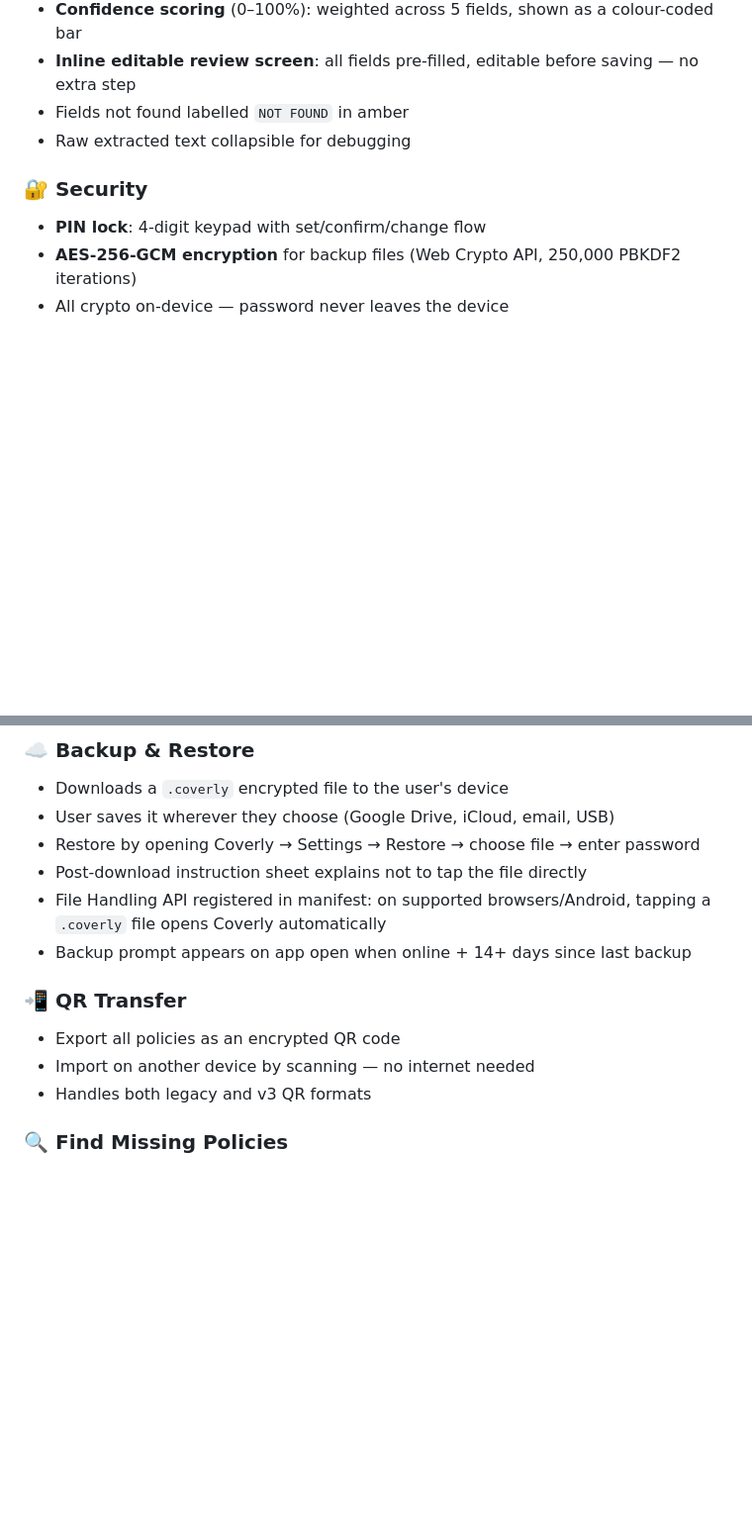
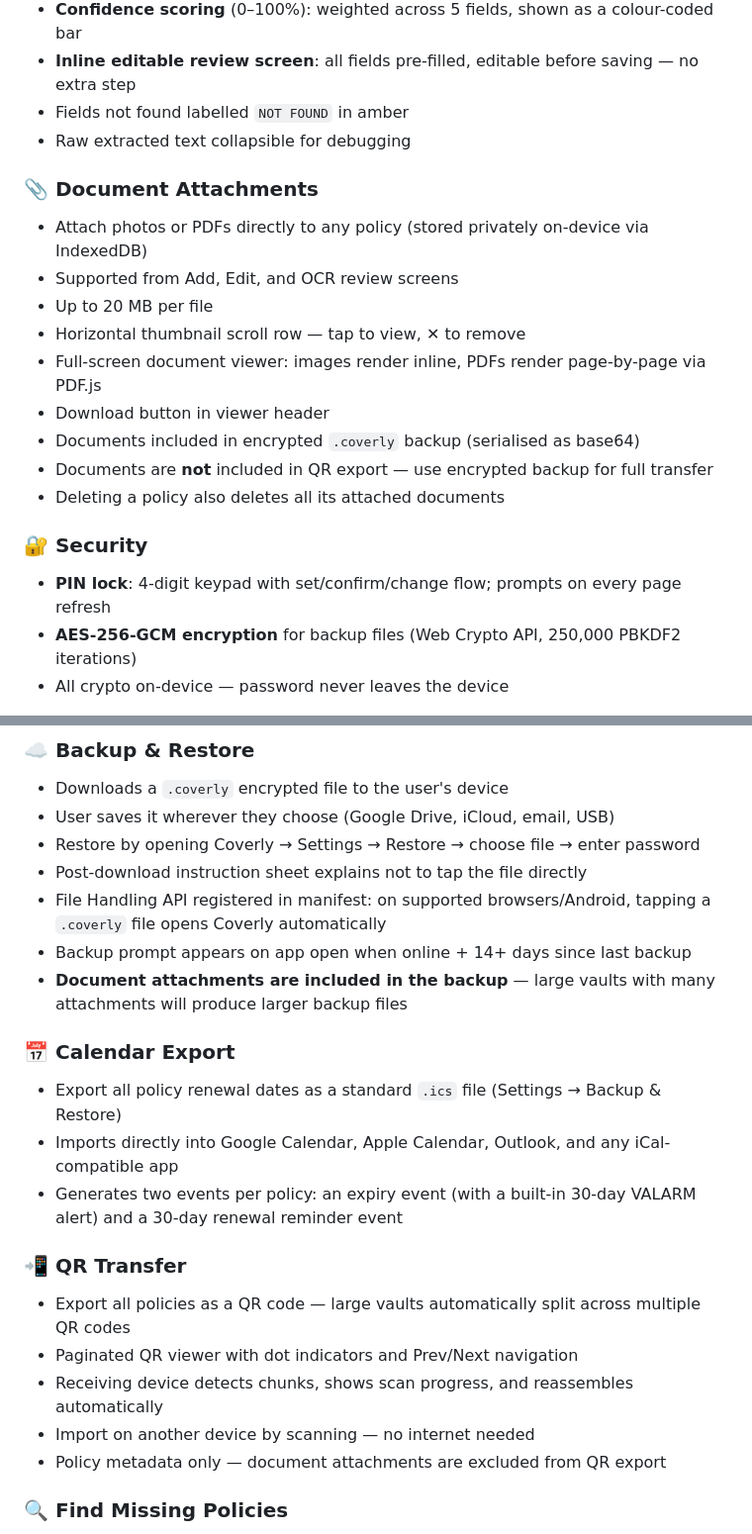
Before and after one commit to Robioty/Coverly, a Markdown page: README.md, 2 parts joined by grey strips. Shown at 99% size. Drawn GitHub-style; blank space fills up the shorter version.

```diff
--- a/README.md
+++ b/README.md
@@ -66,8 +72,19 @@ Single **Add** nav button opens a sheet with four options:
 - Fields not found labelled `NOT FOUND` in amber
 - Raw extracted text collapsible for debugging
 
+### 📎 Document Attachments
+- Attach photos or PDFs directly to any policy (stored privately on-device via IndexedDB)
+- Supported from Add, Edit, and OCR review screens
+- Up to 20 MB per file
+- Horizontal thumbnail scroll row — tap to view, ✕ to remove
+- Full-screen document viewer: images render inline, PDFs render page-by-page via PDF.js
+- Download button in viewer header
+- Documents included in encrypted `.coverly` backup (serialised as base64)
+- Documents are **not** included in QR export — use encrypted backup for full transfer
+- Deleting a policy also deletes all its attached documents
+
 ### 🔐 Security
-- **PIN lock**: 4-digit keypad with set/confirm/change flow
+- **PIN lock**: 4-digit keypad with set/confirm/change flow; prompts on every page refresh
 - **AES-256-GCM encryption** for backup files (Web Crypto API, 250,000 PBKDF2 iterations)
 - All crypto on-device — password never leaves the device
 
@@ -78,11 +95,19 @@ Single **Add** nav button opens a sheet with four options:
 - Post-download instruction sheet explains not to tap the file directly
 - File Handling API registered in manifest: on supported browsers/Android, tapping a `.coverly` file opens Coverly automatically
 - Backup prompt appears on app open when online + 14+ days since last backup
+- **Document attachments are included in the backup** — large vaults with many attachments will produce larger backup files
+
+### 📅 Calendar Export
+- Export all policy renewal dates as a standard `.ics` file (Settings → Backup & Restore)
+- Imports directly into Google Calendar, Apple Calendar, Outlook, and any iCal-compatible app
+- Generates two events per policy: an expiry event (with a built-in 30-day VALARM alert) and a 30-day renewal reminder event
 
 ### 📲 QR Transfer
-- Export all policies as an encrypted QR code
+- Export all policies as a QR code — large vaults automatically split across multiple QR codes
+- Paginated QR viewer with dot indicators and Prev/Next navigation
+- Receiving device detects chunks, shows scan progress, and reassembles automatically
 - Import on another device by scanning — no internet needed
-- Handles both legacy and v3 QR formats
+- Policy metadata only — document attachments are excluded from QR export
 
 ### 🔍 Find Missing Policies
 - **Email search helper** in Settings: copyable search terms for Gmail, Outlook, Apple Mail
```
Also changed, not shown: other parts of README.md (+42 -6 lines).
